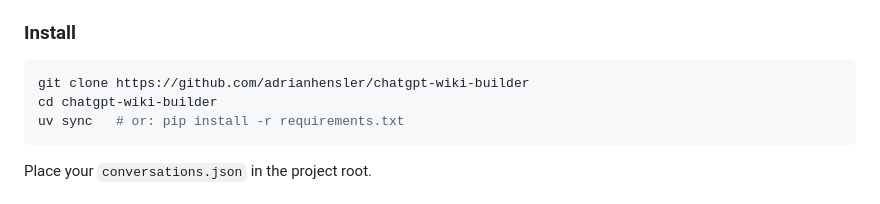
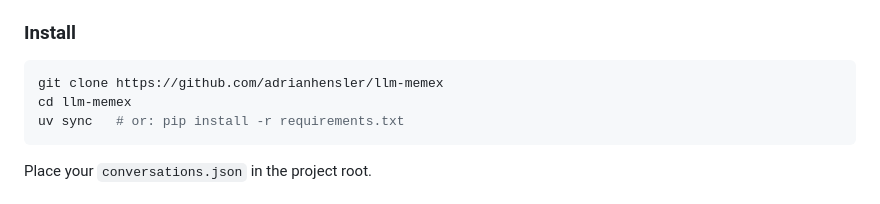
Before and after one commit to adrianhensler/llm-memex, a Markdown page: README.md, the part around the change. GitHub-like rendering.

Commit message:
Rename repo to llm-memex, update references
Co-Authored-By: Claude Sonnet 4.6 <noreply@anthropic.com>

````diff
--- a/README.md
+++ b/README.md
@@ -68,8 +68,8 @@ conversations.json (ChatGPT export)
 ### Install
 
 ```bash
-git clone https://github.com/adrianhensler/chatgpt-wiki-builder
-cd chatgpt-wiki-builder
+git clone https://github.com/adrianhensler/llm-memex
+cd llm-memex
 uv sync   # or: pip install -r requirements.txt
 ```
 
````
Also changed, not shown: BLOG_POST.md (+1 -1 lines).
